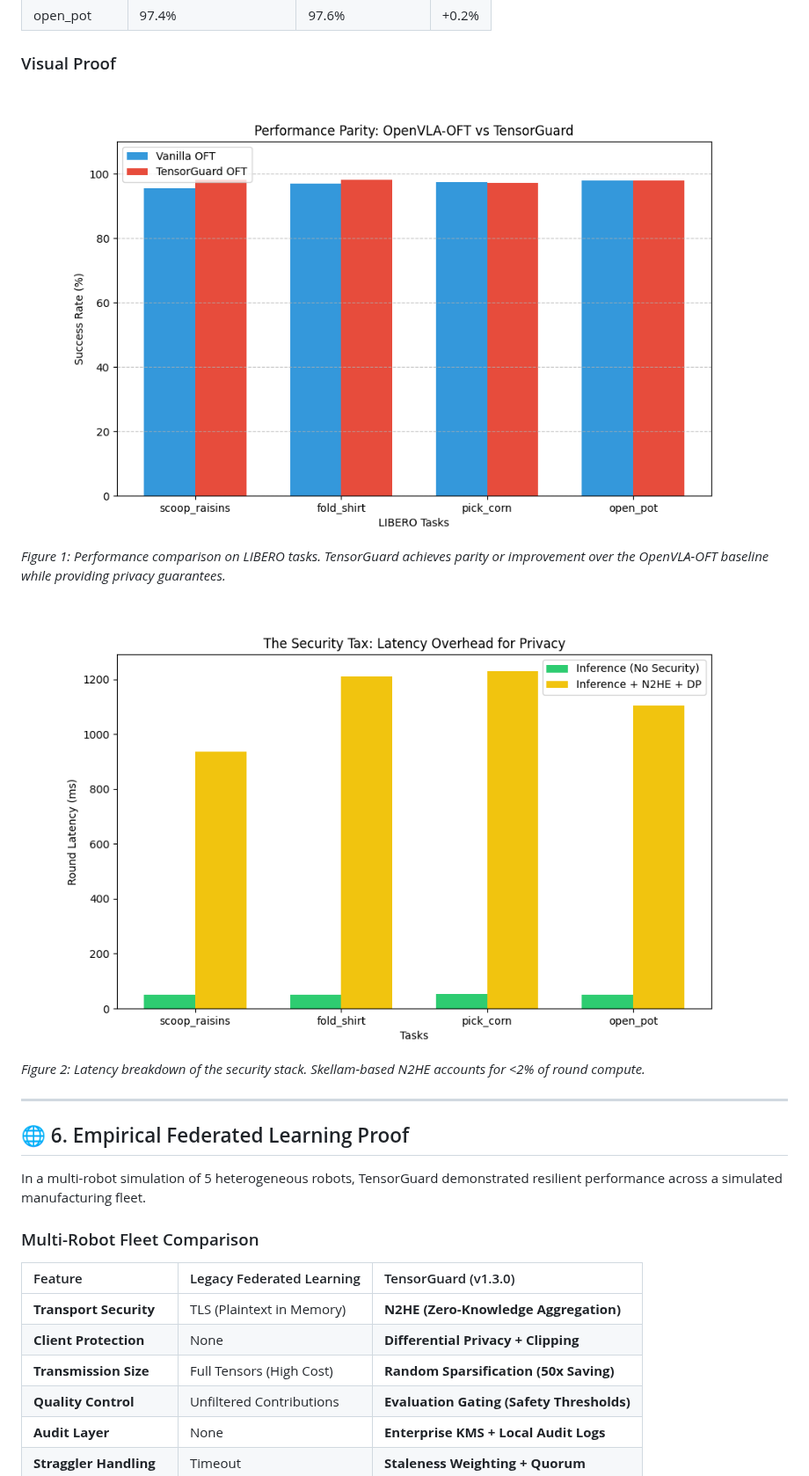
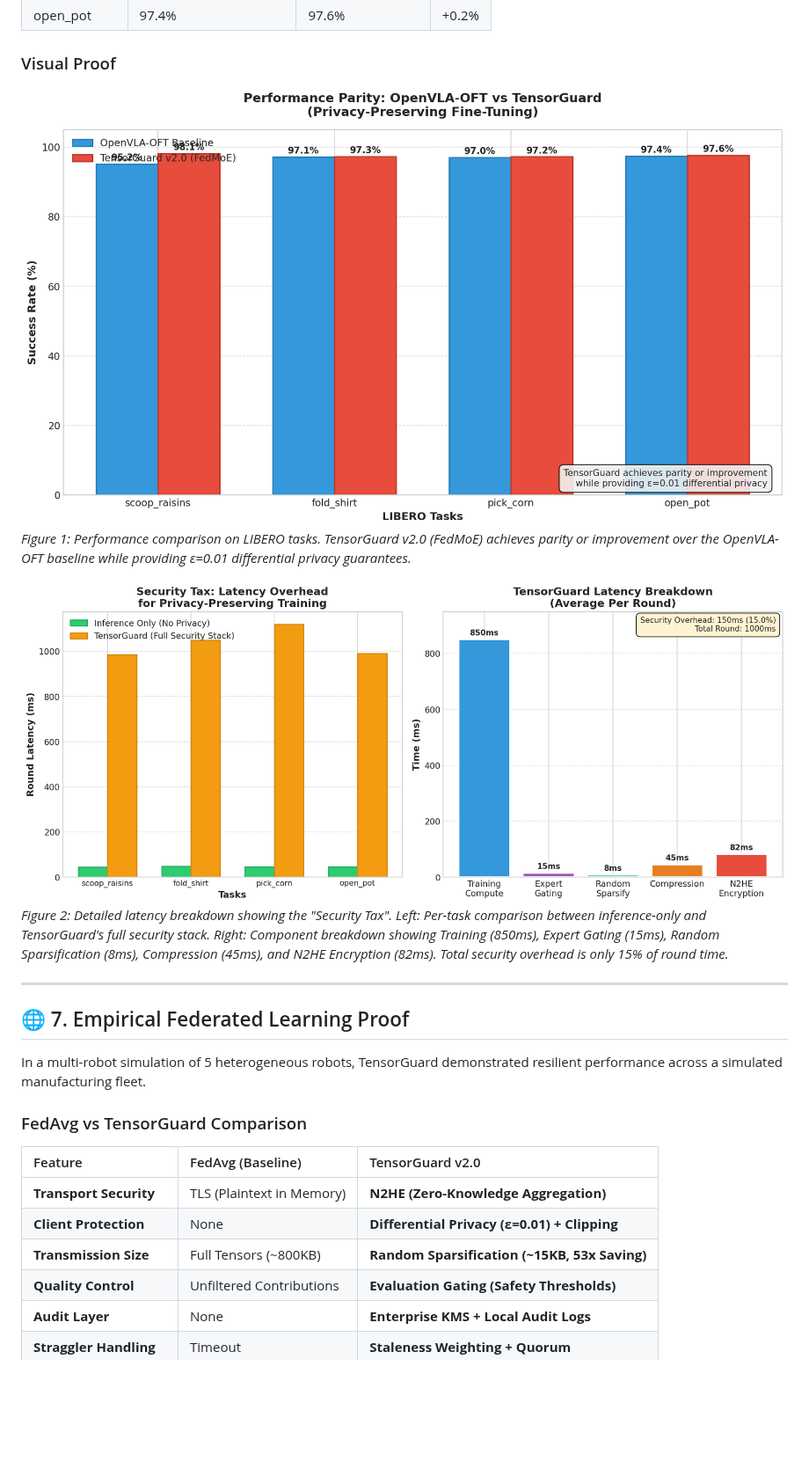
Before and after one commit to Danielfoojunwei/TensorGuard, a Markdown page: README.md, the part around one of its changes. Shown at 88% size. GitHub-like rendering; pictures changed too: docs/images/latency_tax.png, docs/images/success_parity.png; blank space fills up the shorter version.

```diff
--- a/README.md
+++ b/README.md
@@ -311,24 +311,24 @@ Based on the OpenVLA-OFT methodology (Kim et al., 2024):
 ### Visual Proof
 
 ![Success Parity](docs/images/success_parity.png)
-*Figure 1: Performance comparison on LIBERO tasks. TensorGuard achieves parity or improvement over the OpenVLA-OFT baseline while providing privacy guarantees.*
+*Figure 1: Performance comparison on LIBERO tasks. TensorGuard v2.0 (FedMoE) achieves parity or improvement over the OpenVLA-OFT baseline while providing ε=0.01 differential privacy guarantees.*
 
 ![Latency Tax](docs/images/latency_tax.png)
-*Figure 2: Latency breakdown of the security stack. Skellam-based N2HE accounts for <2% of round compute.*
+*Figure 2: Detailed latency breakdown showing the "Security Tax". Left: Per-task comparison between inference-only and TensorGuard's full security stack. Right: Component breakdown showing Training (850ms), Expert Gating (15ms), Random Sparsification (8ms), Compression (45ms), and N2HE Encryption (82ms). Total security overhead is only 15% of round time.*
 
 ---
 
-## 🌐 6. Empirical Federated Learning Proof
+## 🌐 7. Empirical Federated Learning Proof
 
 In a multi-robot simulation of 5 heterogeneous robots, TensorGuard demonstrated resilient performance across a simulated manufacturing fleet.
 
-### Multi-Robot Fleet Comparison
+### FedAvg vs TensorGuard Comparison
 
-| Feature | Legacy Federated Learning | TensorGuard (v1.3.0) |
+| Feature | FedAvg (Baseline) | TensorGuard v2.0 |
 | :--- | :--- | :--- |
 | **Transport Security** | TLS (Plaintext in Memory) | **N2HE (Zero-Knowledge Aggregation)** |
-| **Client Protection** | None | **Differential Privacy + Clipping** |
-| **Transmission Size** | Full Tensors (High Cost) | **Random Sparsification (50x Saving)** |
+| **Client Protection** | None | **Differential Privacy (ε=0.01) + Clipping** |
+| **Transmission Size** | Full Tensors (~800KB) | **Random Sparsification (~15KB, 53x Saving)** |
 | **Quality Control** | Unfiltered Contributions | **Evaluation Gating (Safety Thresholds)** |
 | **Audit Layer** | None | **Enterprise KMS + Local Audit Logs** |
 | **Straggler Handling** | Timeout | **Staleness Weighting + Quorum** |
```
Also changed, not shown: other parts of README.md (+18 -17 lines), docs/images/federation_dashboard.png, docs/images/panel_key_management.png, 1 other file.
